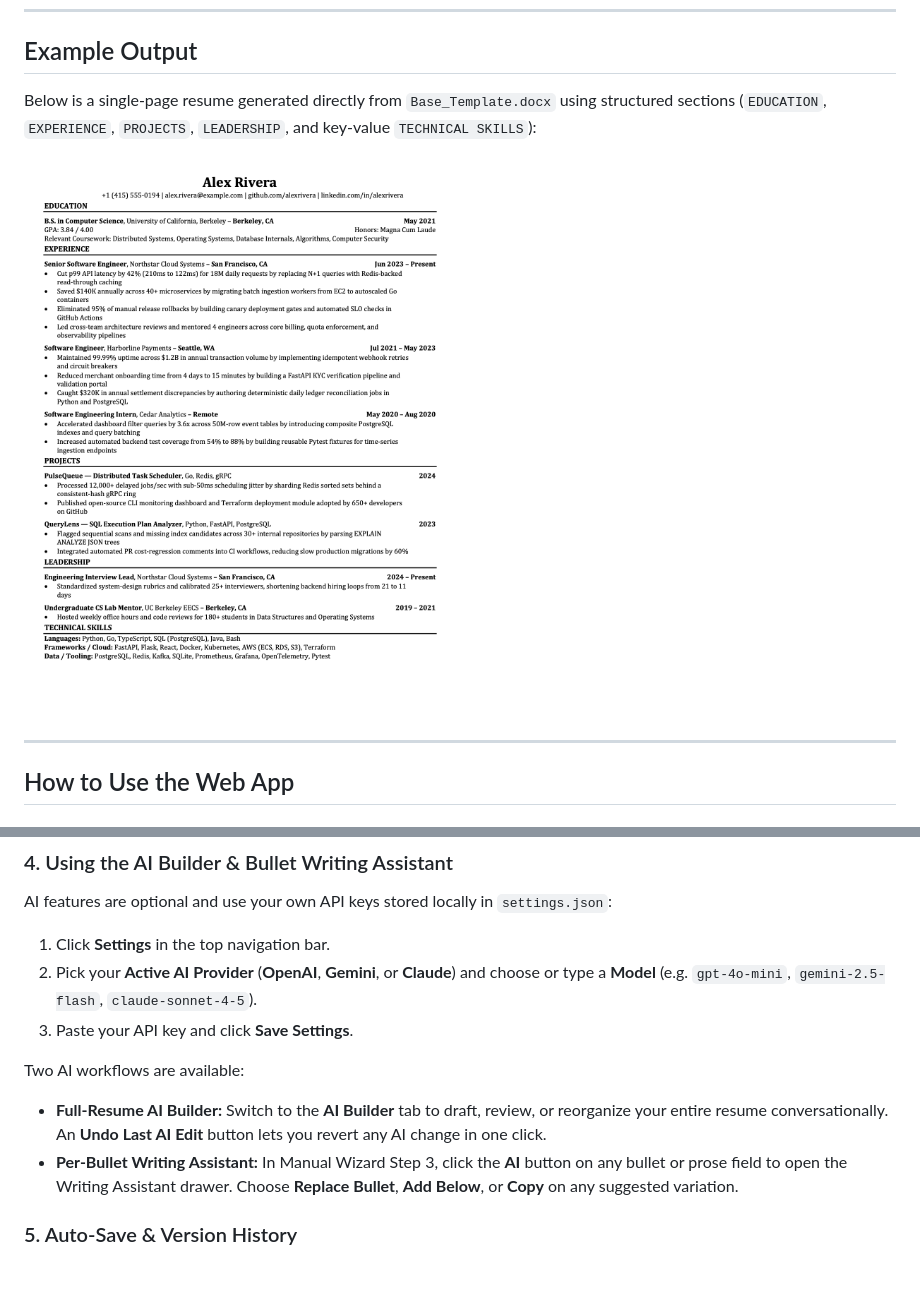
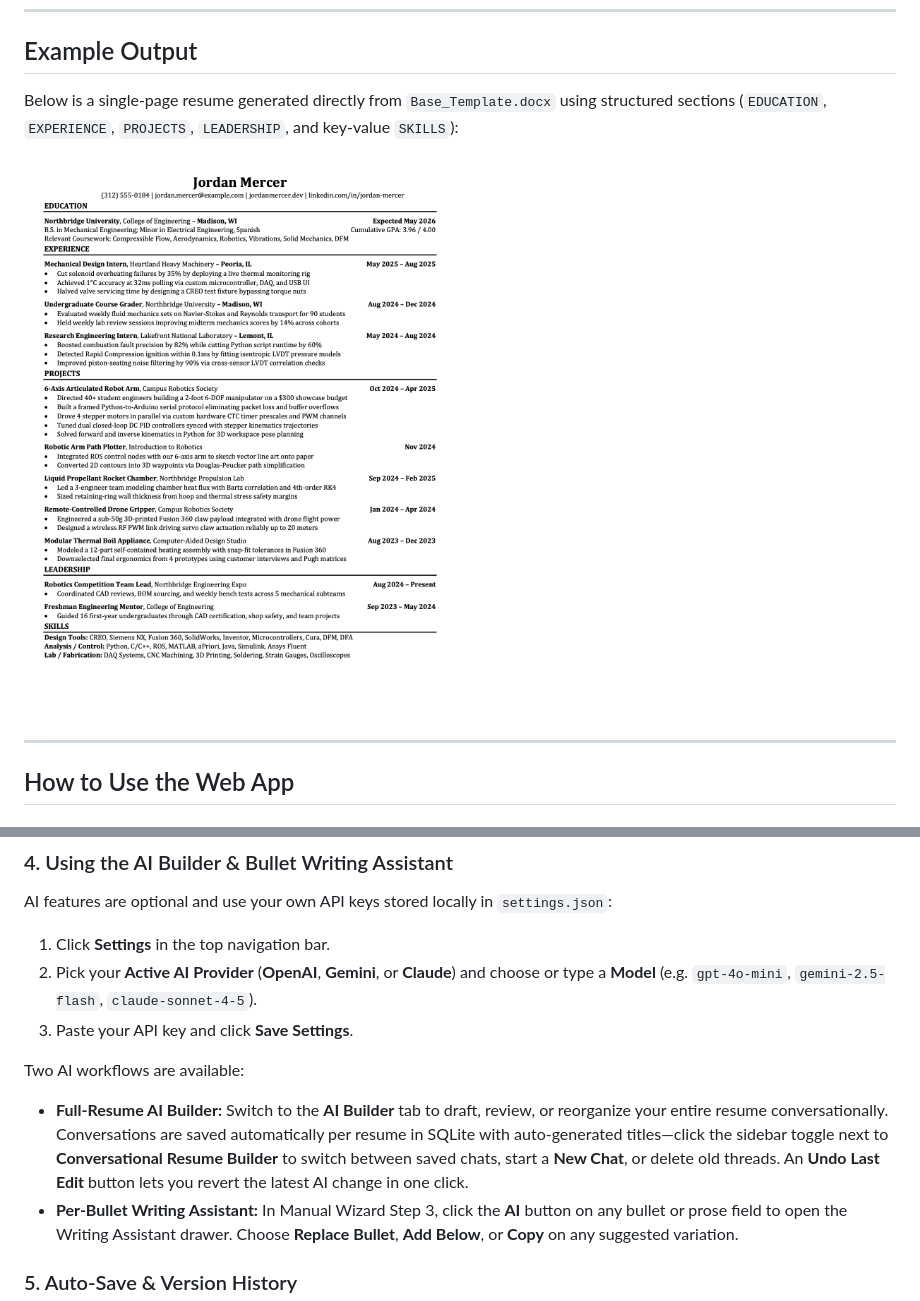
Before and after one commit to RangerVinven/The-Free-Resume-Builder, a Markdown page: README.md, 2 parts joined by grey strips. Drawn GitHub-style; pictures changed too: docs/example-resume.png; blank space fills up the shorter version.

Commit message:
Add saved AI Builder chat history sidebar and refine 1-line example resume

```diff
--- a/README.md
+++ b/README.md
@@ -139,7 +139,7 @@ Then open `http://localhost:5050`.
 
 ## Example Output
 
-Below is a single-page resume generated directly from `Base_Template.docx` using structured sections (`EDUCATION`, `EXPERIENCE`, `PROJECTS`, `LEADERSHIP`, and key-value `TECHNICAL SKILLS`):
+Below is a single-page resume generated directly from `Base_Template.docx` using structured sections (`EDUCATION`, `EXPERIENCE`, `PROJECTS`, `LEADERSHIP`, and key-value `SKILLS`):
 
 ![Example 1-page resume generated by The Free Resume Builder](docs/example-resume.png)
 
@@ -186,7 +186,7 @@ AI features are optional and use your own API keys stored locally in `settings.j
 
 Two AI workflows are available:
 
-- **Full-Resume AI Builder:** Switch to the **AI Builder** tab to draft, review, or reorganize your entire resume conversationally. An **Undo Last AI Edit** button lets you revert any AI change in one click.
+- **Full-Resume AI Builder:** Switch to the **AI Builder** tab to draft, review, or reorganize your entire resume conversationally. Conversations are saved automatically per resume in SQLite with auto-generated titles—click the sidebar toggle next to **Conversational Resume Builder** to switch between saved chats, start a **New Chat**, or delete old threads. An **Undo Last Edit** button lets you revert the latest AI change in one click.
 - **Per-Bullet Writing Assistant:** In Manual Wizard Step 3, click the **AI** button on any bullet or prose field to open the Writing Assistant drawer. Choose **Replace Bullet**, **Add Below**, or **Copy** on any suggested variation.
 
 ### 5. Auto-Save & Version History
```
Also changed, not shown: 5 other files.
